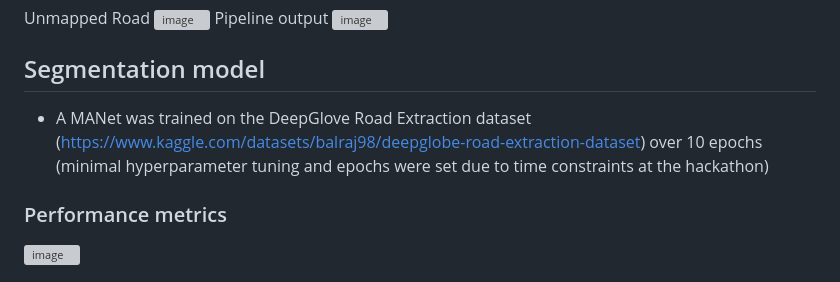
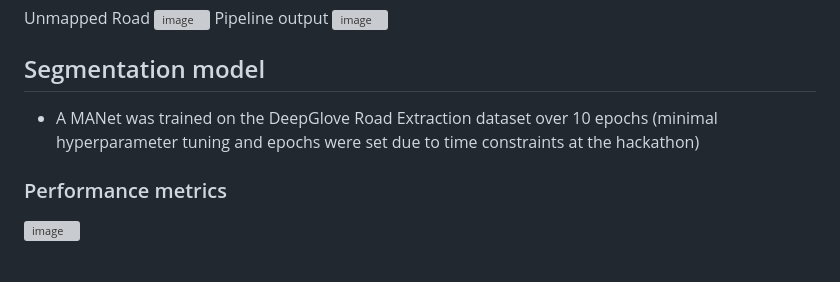
Before and after one commit to VamseeNY/RoadEval, a Markdown page: README.md, the part around the change. Rendered like a GitHub page; grey boxes are pictures that could not be loaded.

```diff
--- a/README.md
+++ b/README.md
@@ -34,7 +34,7 @@ Pipeline output
 <img width="1722" height="328" alt="image" src="https://github.com/user-attachments/assets/5250c48f-9704-4d2e-84c7-d3cf758ff27b" />
 
 ## Segmentation model
-- A MANet was trained on the DeepGlove Road Extraction dataset (https://www.kaggle.com/datasets/balraj98/deepglobe-road-extraction-dataset) over 10 epochs (minimal hyperparameter tuning and epochs were set due to time constraints at the hackathon)
+- A MANet was trained on the DeepGlove Road Extraction dataset over 10 epochs (minimal hyperparameter tuning and epochs were set due to time constraints at the hackathon)
 ### Performance metrics
 <img width="1397" height="579" alt="image" src="https://github.com/user-attachments/assets/049786a3-7691-47c0-9af8-ece5c2bbf805" />
 
```
